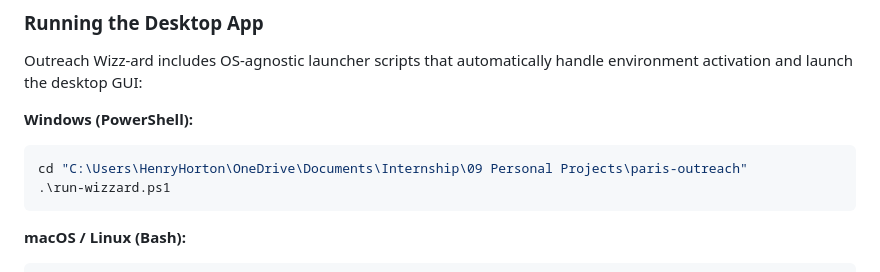
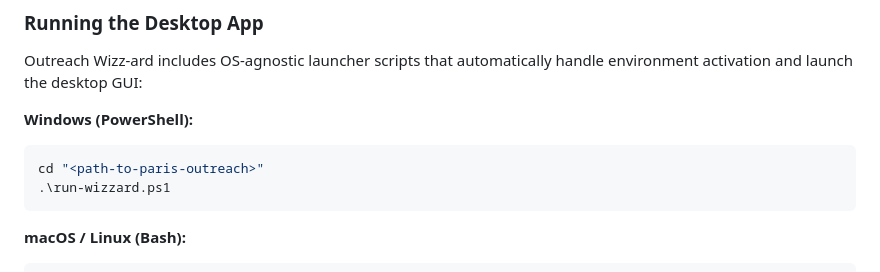
Before and after one commit to henryhorton19-web/Outreach-Wizzz-Ard, a Markdown page: README.md, the part around the change. Rendered like a GitHub page.

Commit message:
fix: remove personal path from docs

````diff
--- a/README.md
+++ b/README.md
@@ -52,7 +52,7 @@ Outreach Wizz-ard includes OS-agnostic launcher scripts that automatically handl
 
 **Windows (PowerShell):**
 ```powershell
-cd "C:\Users\HenryHorton\OneDrive\Documents\Internship\09 Personal Projects\paris-outreach"
+cd "<path-to-paris-outreach>"
 .\run-wizzard.ps1
 ```
 
````
